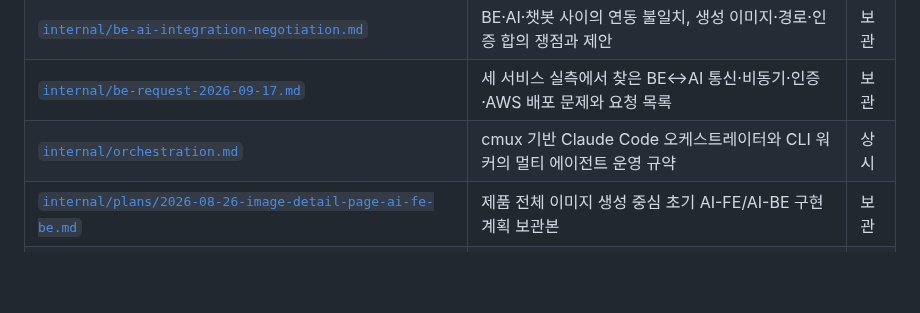
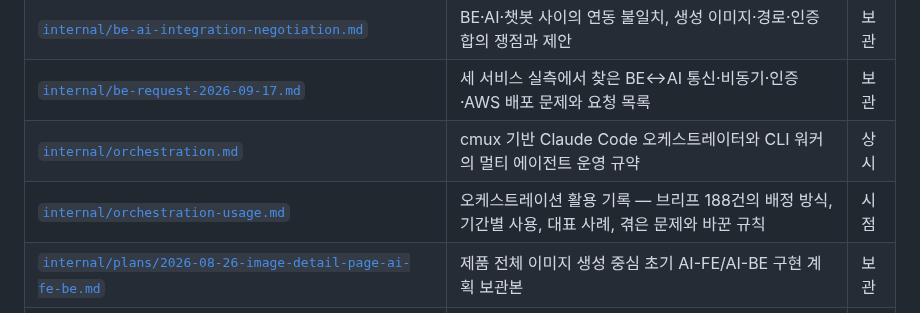
Before and after one commit to sigjm/page-generation, a Markdown page: docs/README.md, the part around the change. GitHub-like rendering; blank space fills up the shorter version.

```diff
--- a/docs/README.md
+++ b/docs/README.md
@@ -54,6 +54,7 @@ docs/
 | [`internal/be-ai-integration-negotiation.md`](internal/be-ai-integration-negotiation.md) | BE·AI·챗봇 사이의 연동 불일치, 생성 이미지·경로·인증 합의 쟁점과 제안 | 보관 |
 | [`internal/be-request-2026-09-17.md`](internal/be-request-2026-09-17.md) | 세 서비스 실측에서 찾은 BE↔AI 통신·비동기·인증·AWS 배포 문제와 요청 목록 | 보관 |
 | [`internal/orchestration.md`](internal/orchestration.md) | cmux 기반 Claude Code 오케스트레이터와 CLI 워커의 멀티 에이전트 운영 규약 | 상시 |
+| [`internal/orchestration-usage.md`](internal/orchestration-usage.md) | 오케스트레이션 활용 기록 — 브리프 188건의 배정 방식, 기간별 사용, 대표 사례, 겪은 문제와 바꾼 규칙 | 시점 |
 | [`internal/plans/2026-08-26-image-detail-page-ai-fe-be.md`](internal/plans/2026-08-26-image-detail-page-ai-fe-be.md) | 제품 전체 이미지 생성 중심 초기 AI-FE/AI-BE 구현 계획 보관본 | 보관 |
 | [`internal/plans/2026-08-27-source-preserving-detail-page-implementation.md`](internal/plans/2026-08-27-source-preserving-detail-page-implementation.md) | 원본 제품 보존형 상세페이지 구현 계획 | 시점 |
 | [`internal/plans/2026-08-31-detail-page-flow-hardening.md`](internal/plans/2026-08-31-detail-page-flow-hardening.md) | draft-to-PNG 흐름과 승인 전후 renderer를 hardening하는 구현 계획 | 시점 |
```
Also changed, not shown: docs/internal/orchestration-usage.md (added, +274 -0 lines).
